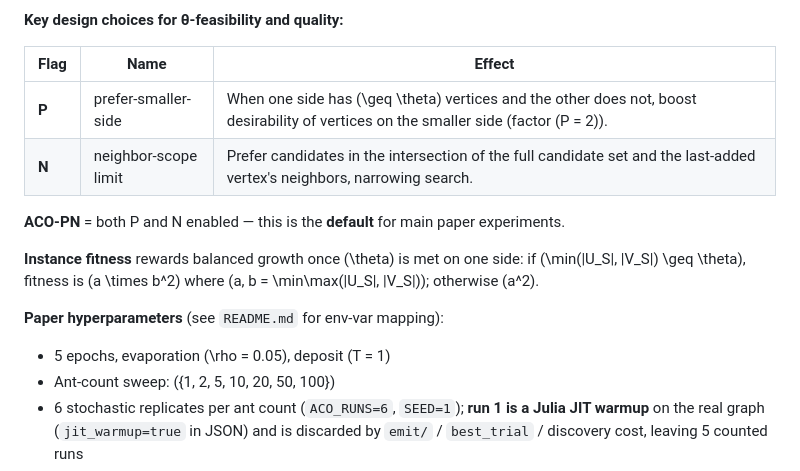
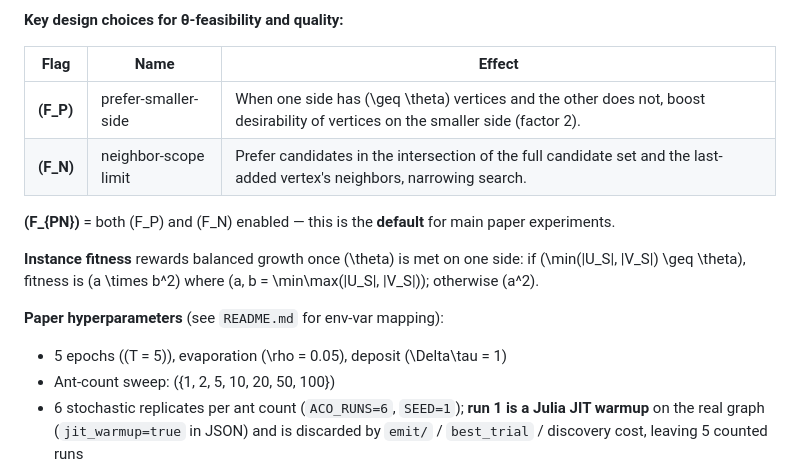
Before and after one commit to pooch63/aco-mkdb, a Markdown page: AGENTS.md, the part around one of its changes. Drawn GitHub-style.

```diff
--- a/AGENTS.md
+++ b/AGENTS.md
@@ -32,16 +32,16 @@ We adapt **MAX-MIN Ant System (MMAS)**-style ACO to grow k-defective bicliques i
 
 | Flag | Name | Effect |
 |------|------|--------|
-| **P** | prefer-smaller-side | When one side has \(\geq \theta\) vertices and the other does not, boost desirability of vertices on the smaller side (factor \(P = 2\)). |
-| **N** | neighbor-scope limit | Prefer candidates in the intersection of the full candidate set and the last-added vertex's neighbors, narrowing search. |
+| **\(F_P\)** | prefer-smaller-side | When one side has \(\geq \theta\) vertices and the other does not, boost desirability of vertices on the smaller side (factor 2). |
+| **\(F_N\)** | neighbor-scope limit | Prefer candidates in the intersection of the full candidate set and the last-added vertex's neighbors, narrowing search. |
 
-**ACO-PN** = both P and N enabled — this is the **default** for main paper experiments.
+**\(F_{PN}\)** = both \(F_P\) and \(F_N\) enabled — this is the **default** for main paper experiments.
 
 **Instance fitness** rewards balanced growth once \(\theta\) is met on one side: if \(\min(|U_S|, |V_S|) \geq \theta\), fitness is \(a \times b^2\) where \(a, b = \min\max(|U_S|, |V_S|)\); otherwise \(a^2\).
 
 **Paper hyperparameters** (see `README.md` for env-var mapping):
 
-- 5 epochs, evaporation \(\rho = 0.05\), deposit \(T = 1\)
+- 5 epochs (\(T = 5\)), evaporation \(\rho = 0.05\), deposit \(\Delta\tau = 1\)
 - Ant-count sweep: \(\{1, 2, 5, 10, 20, 50, 100\}\)
 - 6 stochastic replicates per ant count (`ACO_RUNS=6`, `SEED=1`); **run 1 is a
   Julia JIT warmup** on the real graph (`jit_warmup=true` in JSON) and is
```
Also changed, not shown: other parts of AGENTS.md (+7 -6 lines).
